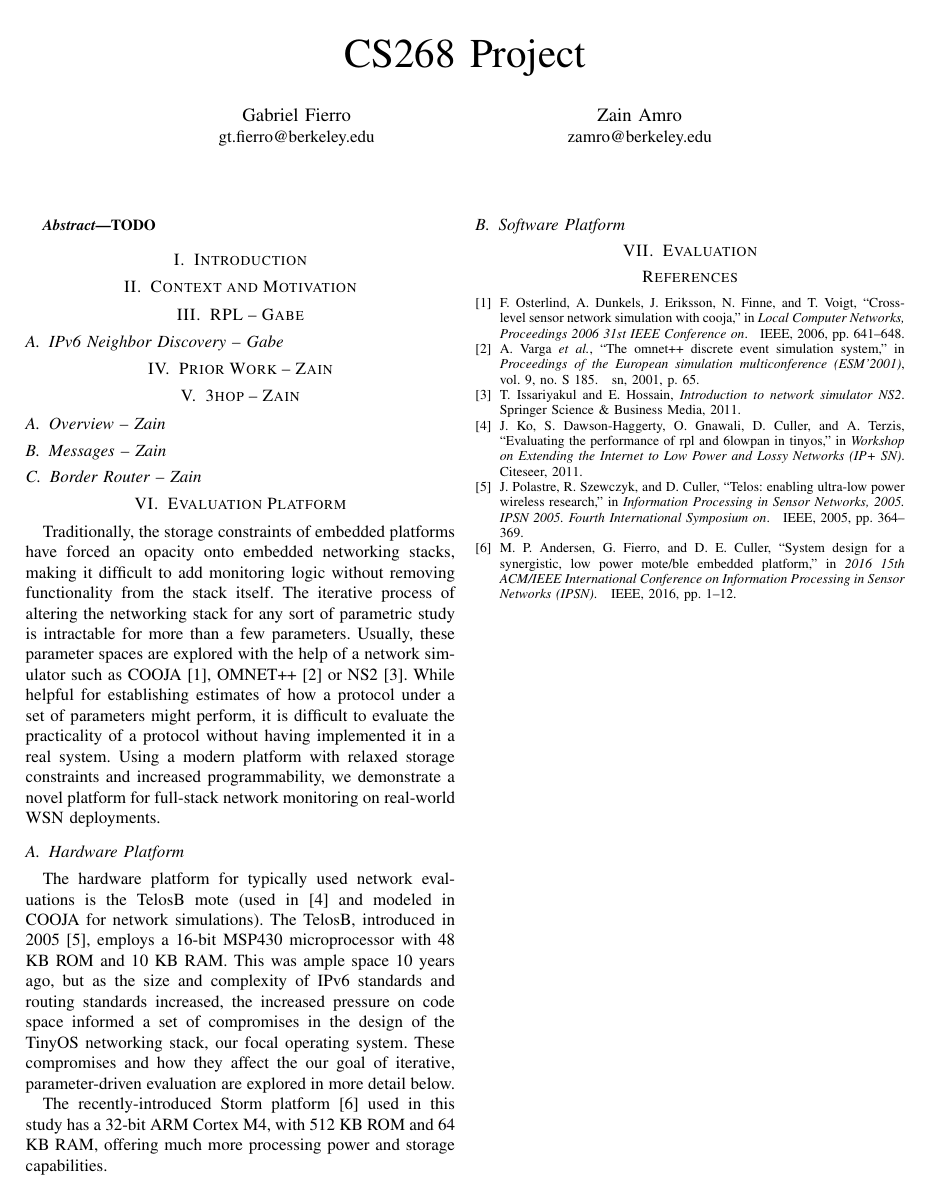
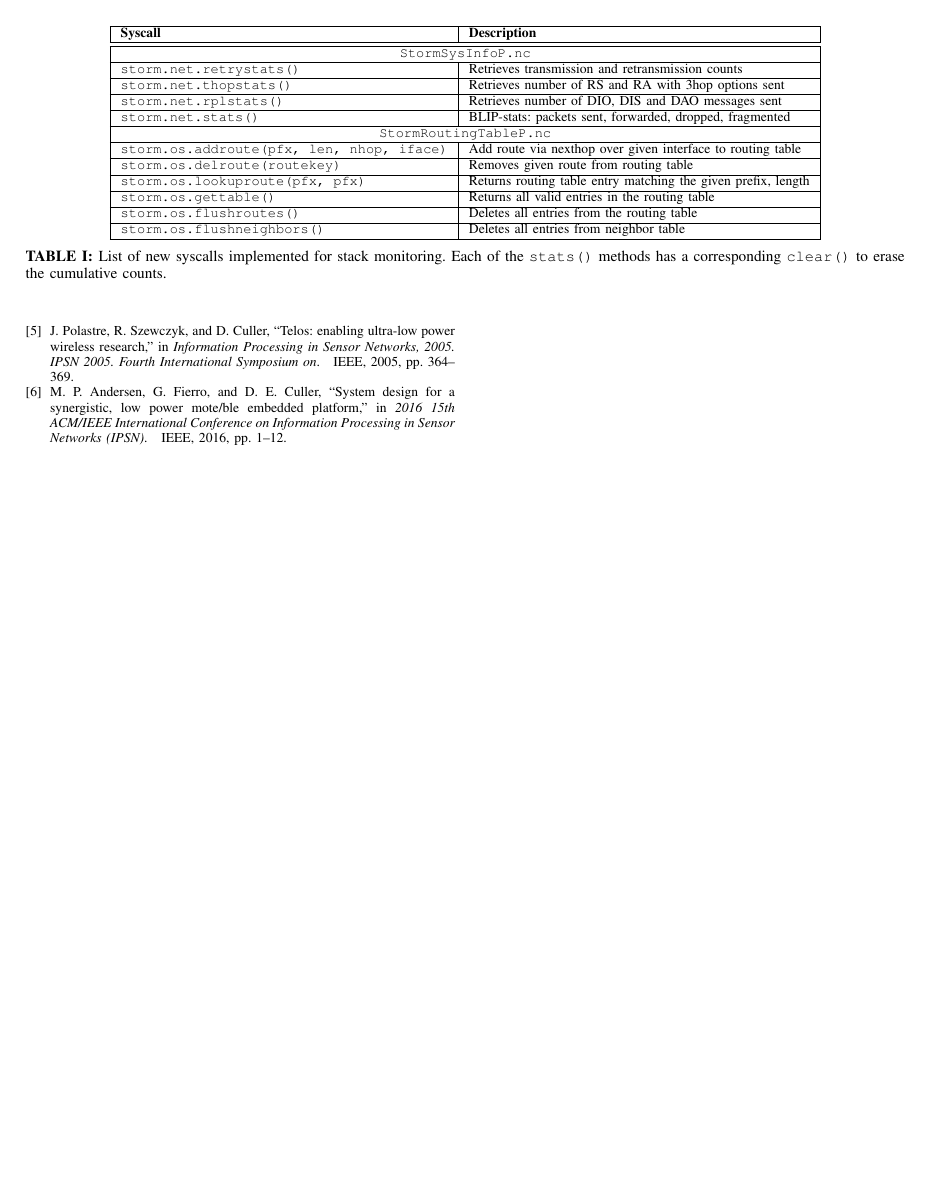
Before and after one commit to gtfierro/cs268-project, a LaTeX paper (paper/paper.tex, which reads paper/platform.tex): the whole page before the commit and page 2 of 2 after it. Compiled offline with pdfLaTeX.

Commit message:
add table for syscalls

```diff
--- a/paper/platform.tex
+++ b/paper/platform.tex
@@ -18,0 +32,20 @@ The recently-introduced Storm platform~\cite{andersen2016system} used in this st
+\begin{table*}[ht]
+\centering
+\begin{tabular}{| l | l |}
+\hline
+\textbf{Syscall} & \textbf{Description} \\ \hline \hline
+\multicolumn{2}{|c|}{\texttt{StormSysInfoP.nc}} \\ \hline
+\verb`storm.net.retrystats()` & Retrieves transmission and retransmission counts \\ \hline
+\verb`storm.net.thopstats()` & Retrieves number of RS and RA with 3hop options sent \\ \hline
+\verb`storm.net.rplstats()` & Retrieves number of DIO, DIS and DAO messages sent \\ \hline
+\verb`storm.net.stats()` & BLIP-stats: packets sent, forwarded, dropped, fragmented \\ \hline
+\multicolumn{2}{|c|}{\texttt{StormRoutingTableP.nc}} \\ \hline
+\verb`storm.os.addroute(pfx, len, nhop, iface)` & Add route via nexthop over given interface to routing table \\ \hline
+\verb`storm.os.delroute(routekey)` & Removes given route from routing table \\ \hline
+\verb`storm.os.lookuproute(pfx, pfx)` & Returns routing table entry matching the given prefix, length \\ \hline
+\verb`storm.os.gettable()` & Returns all valid entries in the routing table \\ \hline
+\verb`storm.os.flushroutes()` & Deletes all entries from the routing table \\ \hline
+\verb`storm.os.flushneighbors()` & Deletes all entries from neighbor table \\ \hline
+
+\end{tabular}
+\caption{List of new syscalls implemented for stack monitoring. Each of the \texttt{stats()} methods has a corresponding \texttt{clear()} to erase the cumulative counts.}
```
Also changed, not shown: paper/paper.tex (+1 -1 lines), paper/references.bib (+15 -0 lines), paper/platform.tex (29 more changed lines).
